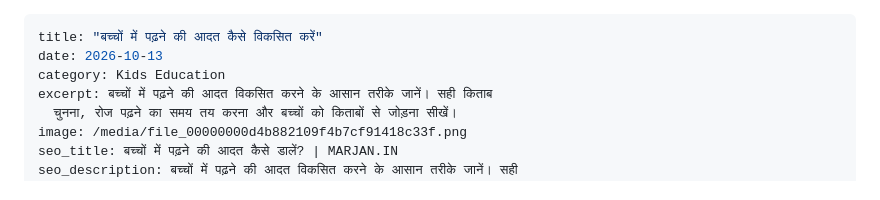
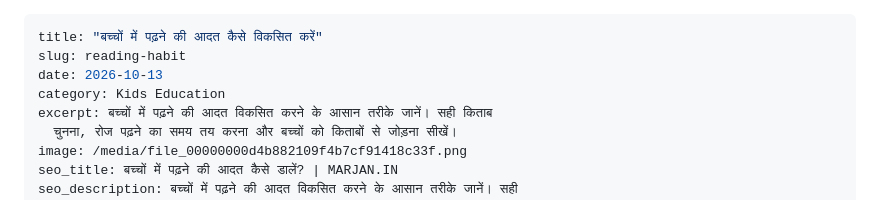
Before and after one commit to marjanlifeindia/marjan.in, a Markdown page: posts/2026-10-13-.md, the part around the change. Drawn GitHub-style.

Commit message:
Add stable slug to reading habit article

```diff
--- a/posts/2026-10-13-.md
+++ b/posts/2026-10-13-.md
@@ -1,5 +1,6 @@
 ---
 title: "बच्चों में पढ़ने की आदत कैसे विकसित करें"
+slug: reading-habit
 date: 2026-10-13
 category: Kids Education
 excerpt: बच्चों में पढ़ने की आदत विकसित करने के आसान तरीके जानें। सही किताब
```
